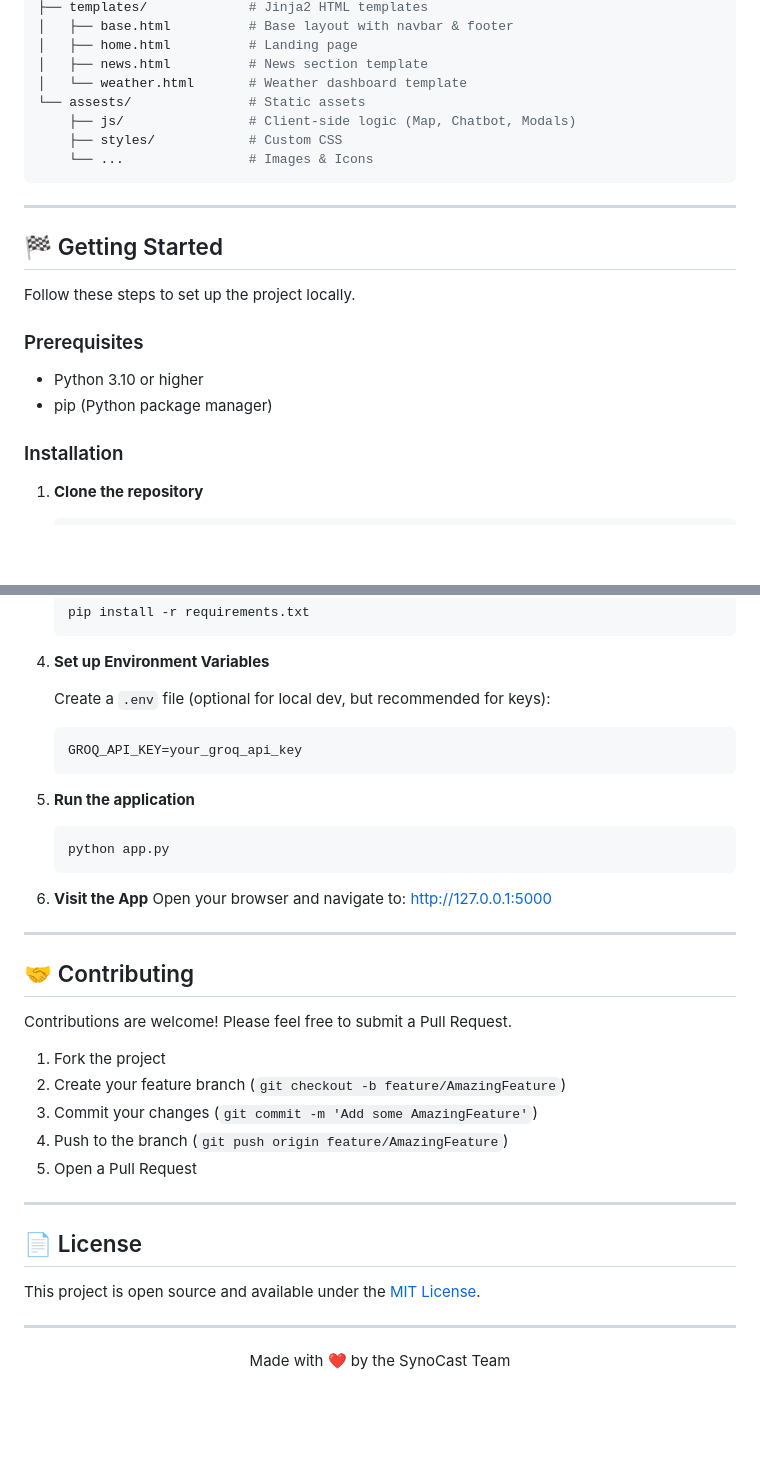
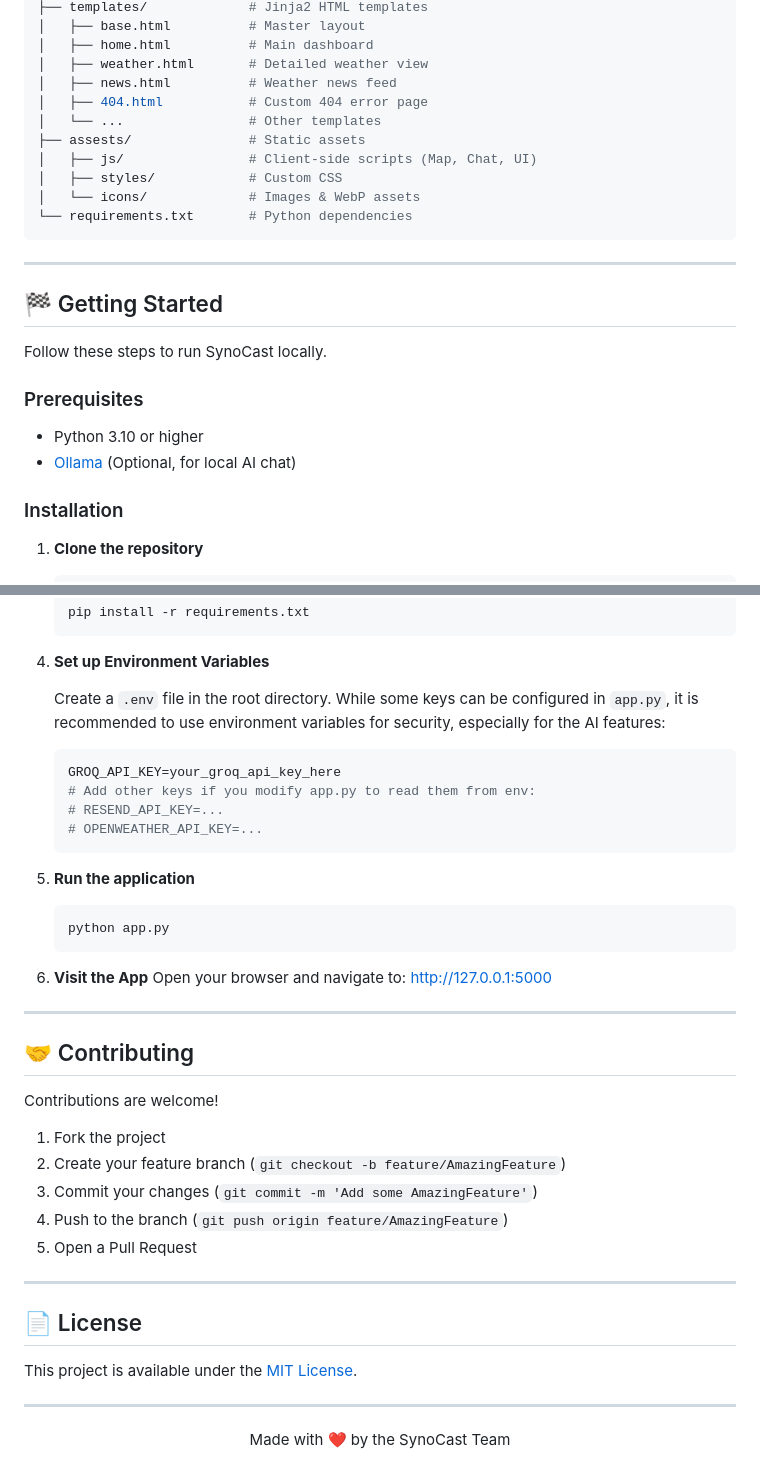
Before and after one commit to afnanulhaqque/SynoCast, a Markdown page: README.md, 2 parts joined by grey strips. GitHub-like rendering; blank space fills up the shorter version.

````diff
--- a/README.md
+++ b/README.md
@@ -51,24 +67,27 @@ SynoCast/
 ├── templates/             # Jinja2 HTML templates
-│   ├── base.html          # Base layout with navbar & footer
-│   ├── home.html          # Landing page
-│   ├── news.html          # News section template
-│   └── weather.html       # Weather dashboard template
-└── assests/               # Static assets
-    ├── js/                # Client-side logic (Map, Chatbot, Modals)
-    ├── styles/            # Custom CSS
-    └── ...                # Images & Icons
+│   ├── base.html          # Master layout
+│   ├── home.html          # Main dashboard
+│   ├── weather.html       # Detailed weather view
+│   ├── news.html          # Weather news feed
+│   ├── 404.html           # Custom 404 error page
+│   └── ...                # Other templates
+├── assests/               # Static assets
+│   ├── js/                # Client-side scripts (Map, Chat, UI)
+│   ├── styles/            # Custom CSS
+│   └── icons/             # Images & WebP assets
+└── requirements.txt       # Python dependencies
 ```
 
 ---
 
 ## 🏁 Getting Started
 
-Follow these steps to set up the project locally.
+Follow these steps to run SynoCast locally.
 
 ### Prerequisites
 
 - Python 3.10 or higher
-- pip (Python package manager)
+- [Ollama](https://ollama.com/) (Optional, for local AI chat)
 
 ### Installation
 
@@ -99,10 +118,13 @@ Follow these steps to set up the project locally.
 
 4. **Set up Environment Variables**
 
-   Create a `.env` file (optional for local dev, but recommended for keys):
+   Create a `.env` file in the root directory. While some keys can be configured in `app.py`, it is recommended to use environment variables for security, especially for the AI features:
 
    ```env
-   GROQ_API_KEY=your_groq_api_key
+   GROQ_API_KEY=your_groq_api_key_here
+   # Add other keys if you modify app.py to read them from env:
+   # RESEND_API_KEY=...
+   # OPENWEATHER_API_KEY=...
    ```
 
 5. **Run the application**
@@ -118,7 +140,7 @@ Follow these steps to set up the project locally.
 
 ## 🤝 Contributing
 
-Contributions are welcome! Please feel free to submit a Pull Request.
+Contributions are welcome!
 
 1. Fork the project
 2. Create your feature branch (`git checkout -b feature/AmazingFeature`)
@@ -130,7 +152,7 @@ Contributions are welcome! Please feel free to submit a Pull Request.
 
 ## 📄 License
 
-This project is open source and available under the [MIT License](LICENSE).
+This project is available under the [MIT License](LICENSE).
 
 ---
 
````
Also changed, not shown: other parts of README.md (+32 -16 lines).
